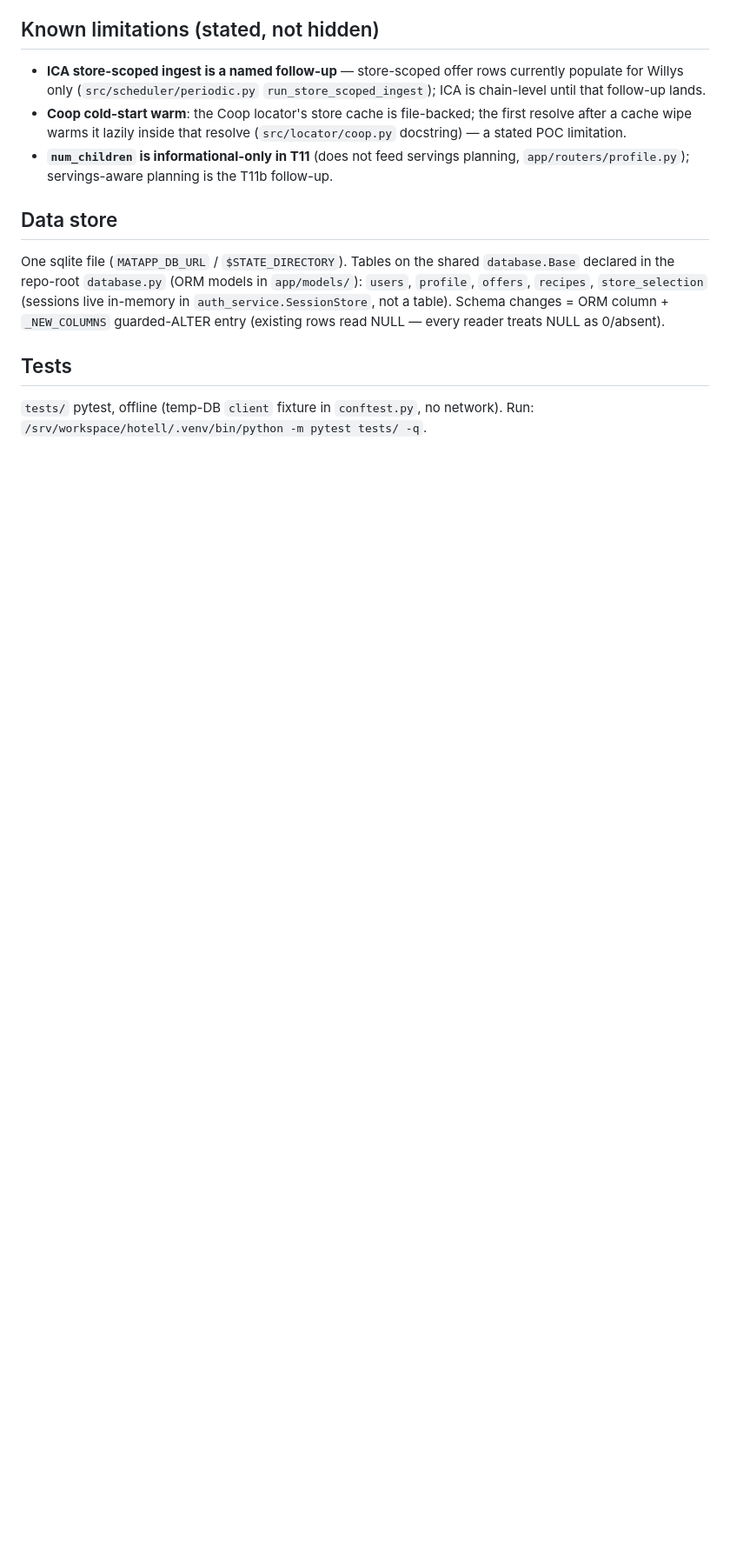
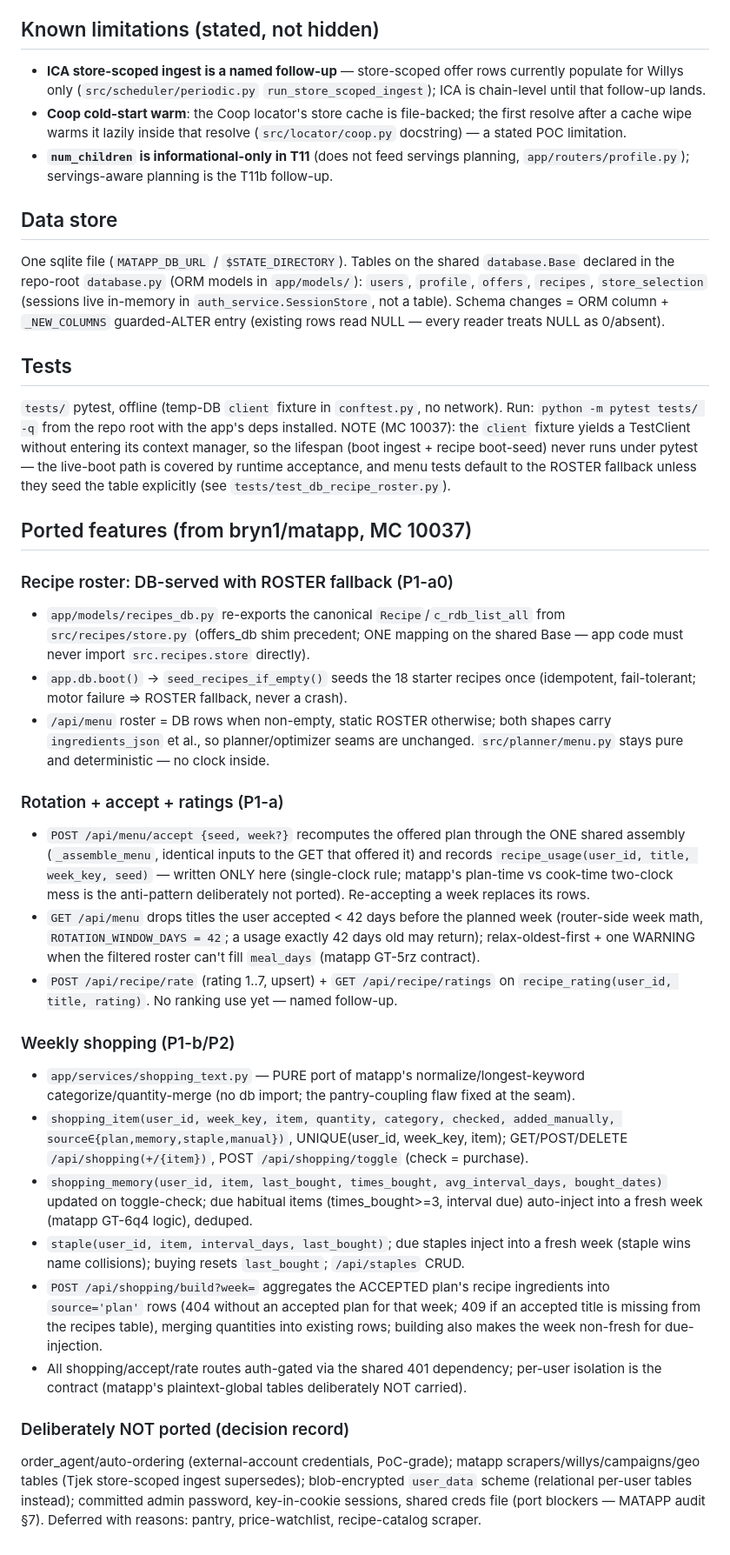
Before and after one commit to bryn1/kvallsmat, a Markdown page: docs/ARCHITECTURE.md, the part around the change. Shown at 87% size. Rendered like a GitHub page; blank space fills up the shorter version.

Commit message:
docs(architecture): ported-feature sections + lifespan test note (MC 10037)

```diff
--- a/docs/ARCHITECTURE.md
+++ b/docs/ARCHITECTURE.md
@@ -127,4 +127,32 @@ changes = ORM column + `_NEW_COLUMNS` guarded-ALTER entry
 ## Tests
 
 `tests/` pytest, offline (temp-DB `client` fixture in `conftest.py`, no
-network). Run: `/srv/workspace/hotell/.venv/bin/python -m pytest tests/ -q`.
+network). Run: `python -m pytest tests/ -q` from the repo root with the app's
+deps installed. NOTE (MC 10037): the `client` fixture yields a TestClient
+without entering its context manager, so the lifespan (boot ingest + recipe
+boot-seed) never runs under pytest — the live-boot path is covered by runtime
+acceptance, and menu tests default to the ROSTER fallback unless they seed the
+table explicitly (see `tests/test_db_recipe_roster.py`).
+
+## Ported features (from bryn1/matapp, MC 10037)
+
+### Recipe roster: DB-served with ROSTER fallback (P1-a0)
+- `app/models/recipes_db.py` re-exports the canonical `Recipe`/`c_rdb_list_all` from `src/recipes/store.py` (offers_db shim precedent; ONE mapping on the shared Base — app code must never import `src.recipes.store` directly).
+- `app.db.boot()` → `seed_recipes_if_empty()` seeds the 18 starter recipes once (idempotent, fail-tolerant; motor failure ⇒ ROSTER fallback, never a crash).
+- `/api/menu` roster = DB rows when non-empty, static ROSTER otherwise; both shapes carry `ingredients_json` et al., so planner/optimizer seams are unchanged. `src/planner/menu.py` stays pure and deterministic — no clock inside.
+
+### Rotation + accept + ratings (P1-a)
+- `POST /api/menu/accept {seed, week?}` recomputes the offered plan through the ONE shared assembly (`_assemble_menu`, identical inputs to the GET that offered it) and records `recipe_usage(user_id, title, week_key, seed)` — written ONLY here (single-clock rule; matapp's plan-time vs cook-time two-clock mess is the anti-pattern deliberately not ported). Re-accepting a week replaces its rows.
+- `GET /api/menu` drops titles the user accepted < 42 days before the planned week (router-side week math, `ROTATION_WINDOW_DAYS = 42`; a usage exactly 42 days old may return); relax-oldest-first + one WARNING when the filtered roster can't fill `meal_days` (matapp GT-5rz contract).
+- `POST /api/recipe/rate` (rating 1..7, upsert) + `GET /api/recipe/ratings` on `recipe_rating(user_id, title, rating)`. No ranking use yet — named follow-up.
+
+### Weekly shopping (P1-b/P2)
+- `app/services/shopping_text.py` — PURE port of matapp's normalize/longest-keyword categorize/quantity-merge (no db import; the pantry-coupling flaw fixed at the seam).
+- `shopping_item(user_id, week_key, item, quantity, category, checked, added_manually, source∈{plan,memory,staple,manual})`, UNIQUE(user_id, week_key, item); GET/POST/DELETE `/api/shopping(+/{item})`, POST `/api/shopping/toggle` (check = purchase).
+- `shopping_memory(user_id, item, last_bought, times_bought, avg_interval_days, bought_dates)` updated on toggle-check; due habitual items (times_bought>=3, interval due) auto-inject into a fresh week (matapp GT-6q4 logic), deduped.
+- `staple(user_id, item, interval_days, last_bought)`; due staples inject into a fresh week (staple wins name collisions); buying resets `last_bought`; `/api/staples` CRUD.
+- `POST /api/shopping/build?week=` aggregates the ACCEPTED plan's recipe ingredients into `source='plan'` rows (404 without an accepted plan for that week; 409 if an accepted title is missing from the recipes table), merging quantities into existing rows; building also makes the week non-fresh for due-injection.
+- All shopping/accept/rate routes auth-gated via the shared 401 dependency; per-user isolation is the contract (matapp's plaintext-global tables deliberately NOT carried).
+
+### Deliberately NOT ported (decision record)
+order_agent/auto-ordering (external-account credentials, PoC-grade); matapp scrapers/willys/campaigns/geo tables (Tjek store-scoped ingest supersedes); blob-encrypted `user_data` scheme (relational per-user tables instead); committed admin password, key-in-cookie sessions, shared creds file (port blockers — MATAPP audit §7). Deferred with reasons: pantry, price-watchlist, recipe-catalog scraper.
```
